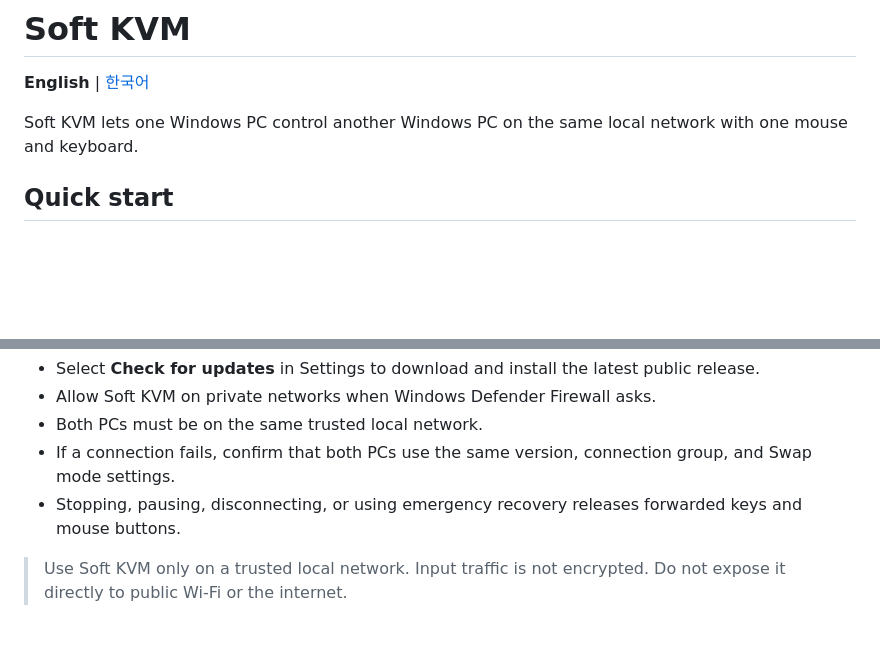
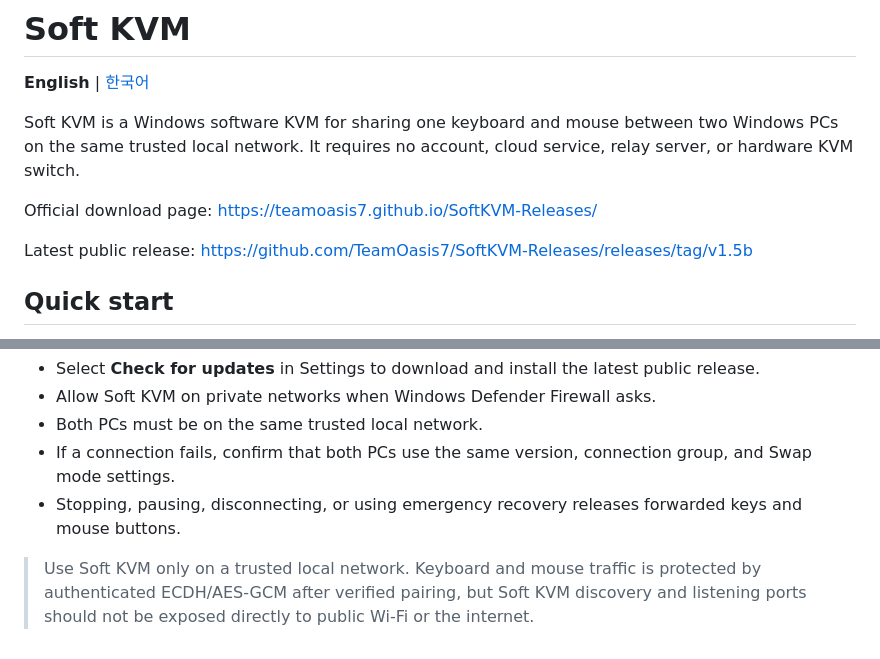
Before and after one commit to TeamOasis7/SoftKVM-Releases, a Markdown page: README.md, 2 parts joined by grey strips. Drawn GitHub-style; blank space fills up the shorter version.

```diff
--- a/README.md
+++ b/README.md
@@ -2,7 +2,11 @@
 
 **English** | [한국어](README.ko.md)
 
-Soft KVM lets one Windows PC control another Windows PC on the same local network with one mouse and keyboard.
+Soft KVM is a Windows software KVM for sharing one keyboard and mouse between two Windows PCs on the same trusted local network. It requires no account, cloud service, relay server, or hardware KVM switch.
+
+Official download page: https://teamoasis7.github.io/SoftKVM-Releases/
+
+Latest public release: https://github.com/TeamOasis7/SoftKVM-Releases/releases/tag/v1.5b
 
 ## Quick start
 
@@ -62,4 +66,4 @@ Use the same latest Soft KVM EXE on both PCs. Games that reject Windows syntheti
 - If a connection fails, confirm that both PCs use the same version, connection group, and Swap mode settings.
 - Stopping, pausing, disconnecting, or using emergency recovery releases forwarded keys and mouse buttons.
 
-> Use Soft KVM only on a trusted local network. Input traffic is not encrypted. Do not expose it directly to public Wi-Fi or the internet.
+> Use Soft KVM only on a trusted local network. Keyboard and mouse traffic is protected by authenticated ECDH/AES-GCM after verified pairing, but Soft KVM discovery and listening ports should not be exposed directly to public Wi-Fi or the internet.
```
Also changed, not shown: README.ko.md (+6 -2 lines).
